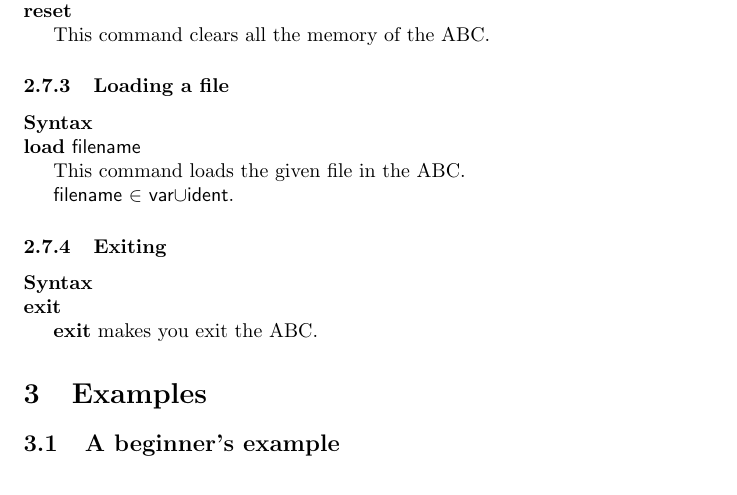
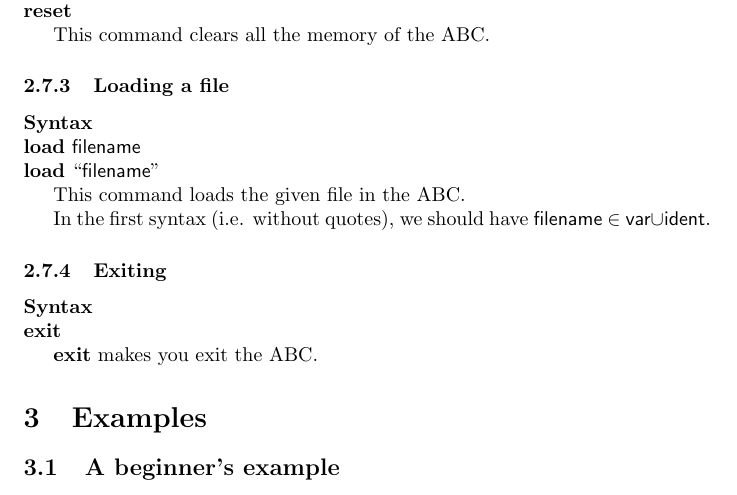
Before and after one commit to sbriais/abc, a LaTeX paper (tex/abc_ug.tex): part of page 4 of 10, cut so that both start at the same text. Compiled offline with pdfLaTeX; the source files are stored in an older character set and shown here as Unicode; a LaTeX package or settings file that is missing is left out.

Commit message:
*** empty log message ***
git-svn-id: svn://obiwan/Work/trunk@258 43105fab-dcc8-4d00-bdf7-3c9d691a82a3

```diff
--- a/tex/abc_ug.tex
+++ b/tex/abc_ug.tex
@@ -232,11 +232,13 @@ This command clears all the memory of the ABC.
 
 \subsubsection{Loading a file}
 \paragraph{Syntax}\mbox{}\\
-\textbf{load} {\sffamily filename}
+\textbf{load} {\sffamily filename}\\
+\textbf{load} ``{\sffamily filename}''
 
 This command loads the given file in the ABC.
 
-{\sffamily filename} $\in$ {\sffamily var}$\cup${\sffamily ident}.
+In the first syntax (i.e. without quotes), we should have {\sffamily
+  filename} $\in$ {\sffamily var}$\cup${\sffamily ident}.
 
 \subsubsection{Exiting}
 \paragraph{Syntax}\mbox{}\\
```
